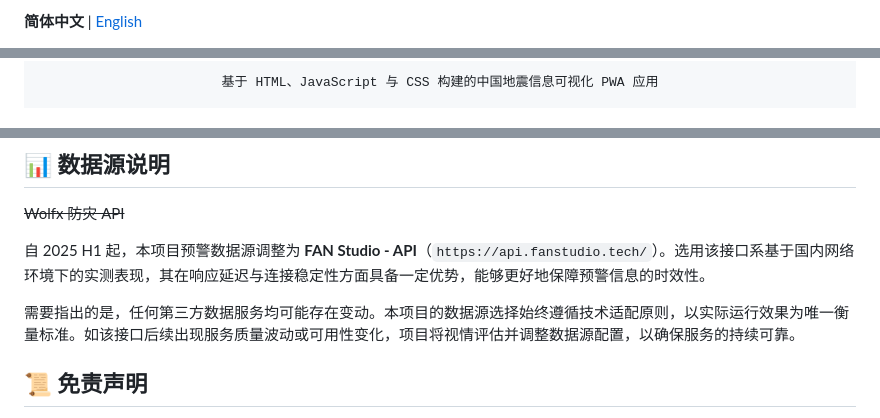
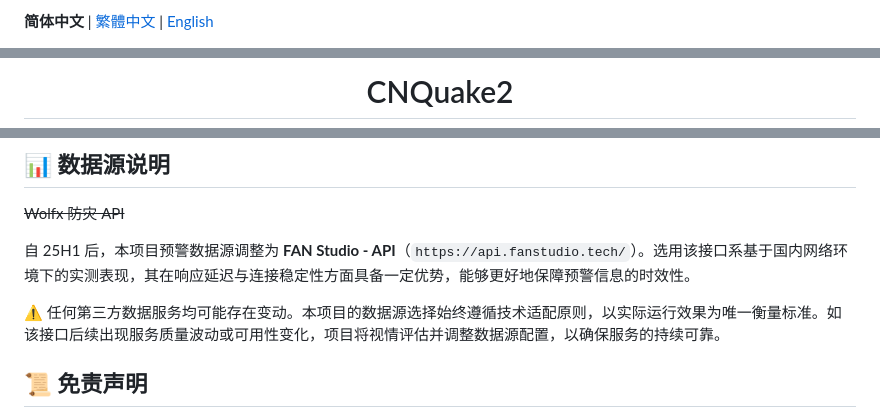
Before and after one commit to zasl/CNQuake2, a Markdown page: README.md, 3 parts joined by grey strips. Rendered like a GitHub page.

```diff
--- a/README.md
+++ b/README.md
@@ -1,3 +1,3 @@
-**简体中文** | [English](README-EN.md)
+**简体中文** | [繁體中文](README-TW.md) | [English](README-EN.md)
 
 <div align="center">
@@ -7,3 +6,3 @@
 
-    基于 HTML、JavaScript 与 CSS 构建的中国地震信息可视化 PWA 应用
+# CNQuake2
 
@@ -57,9 +57,9 @@ CNQuake2 是一个基于现代 Web 技术构建的中国地震信息可视化 PW
 
 ~~Wolfx 防灾 API~~
 
-自 2025 H1 起，本项目预警数据源调整为 **FAN Studio - API**（`https://api.fanstudio.tech/`）。选用该接口系基于国内网络环境下的实测表现，其在响应延迟与连接稳定性方面具备一定优势，能够更好地保障预警信息的时效性。
+自 25H1 后，本项目预警数据源调整为 **FAN Studio - API**（`https://api.fanstudio.tech/`）。选用该接口系基于国内网络环境下的实测表现，其在响应延迟与连接稳定性方面具备一定优势，能够更好地保障预警信息的时效性。
 
-需要指出的是，任何第三方数据服务均可能存在变动。本项目的数据源选择始终遵循技术适配原则，以实际运行效果为唯一衡量标准。如该接口后续出现服务质量波动或可用性变化，项目将视情评估并调整数据源配置，以确保服务的持续可靠。
+⚠️ 任何第三方数据服务均可能存在变动。本项目的数据源选择始终遵循技术适配原则，以实际运行效果为唯一衡量标准。如该接口后续出现服务质量波动或可用性变化，项目将视情评估并调整数据源配置，以确保服务的持续可靠。
 
 ## 📜 免责声明
 
```
Also changed, not shown: other parts of README.md (+10 -10 lines), README-EN.md (added, +94 -0 lines), README-TW.md (added, +94 -0 lines).
